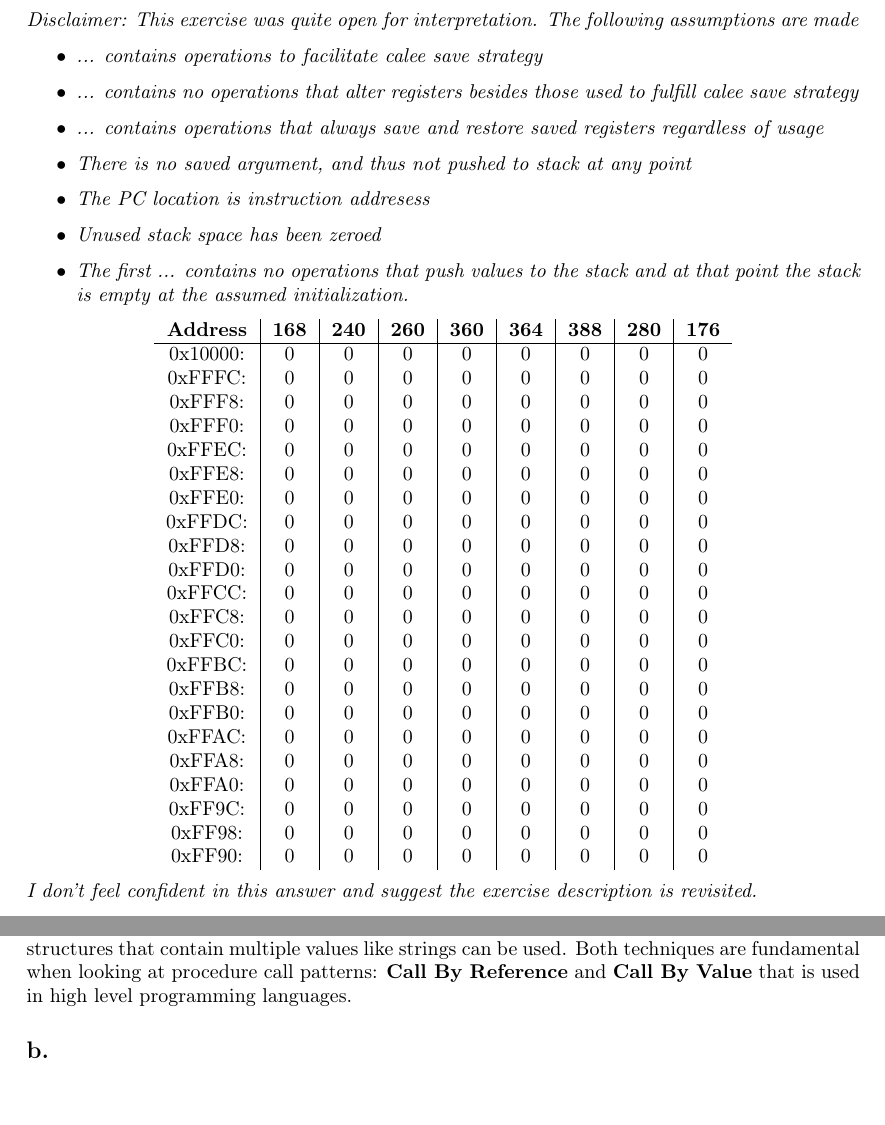
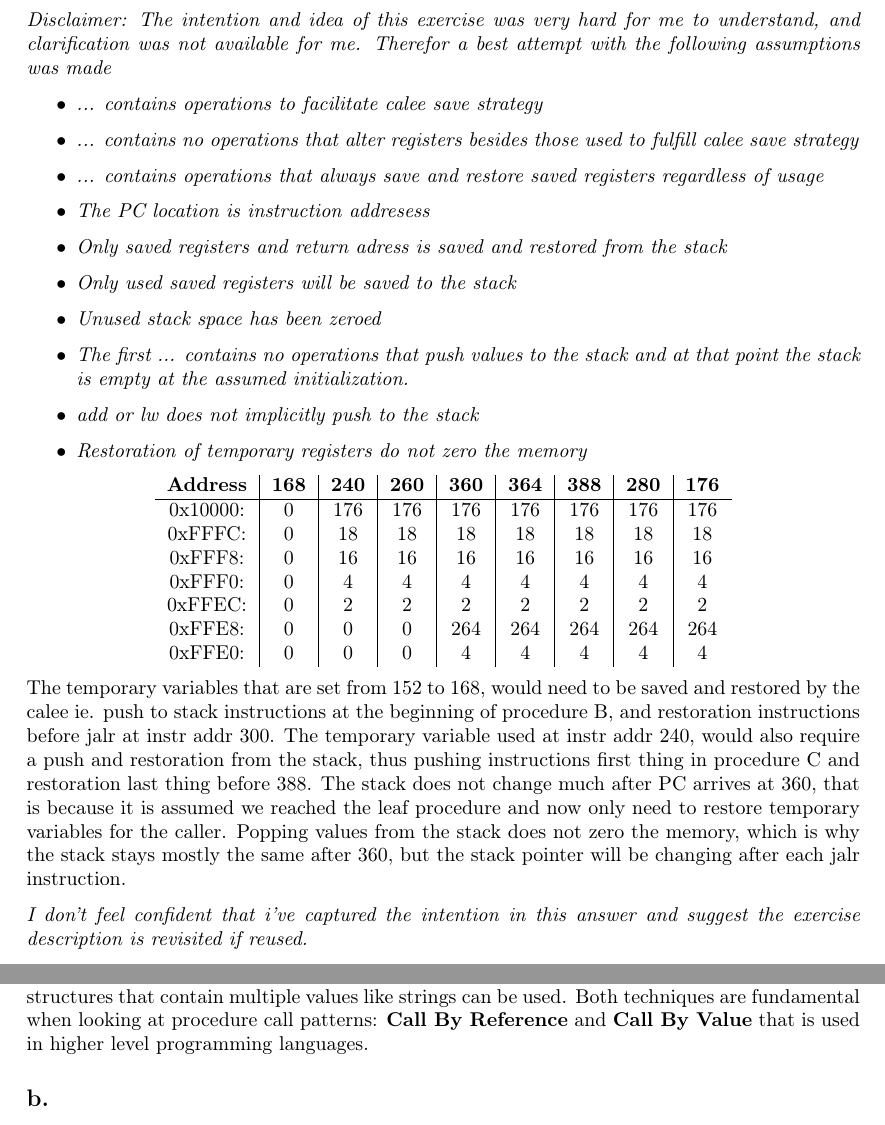
Before and after one commit to DanielHauge/02155-computer-architecture-and-engineering, a LaTeX problem sheet (assignment1/02155-assignment1-s201186.tex, which reads assignment1/sections/4.tex, assignment1/sections/7.tex): two parts of pages 5 and 8 of 8, joined at a grey line, cut at the place of the change, the shorter picture padded with empty space. Compiled offline with pdfLaTeX.

Commit message:
Assignment 1 complete

```diff
--- a/assignment1/sections/4.tex
+++ b/assignment1/sections/4.tex
@@ -1,13 +1,16 @@
 \section*{A1.4}
-\textit{Disclaimer: This exercise was quite open for interpretation. The following assumptions are made}
+\textit{Disclaimer: The intention and idea of this exercise was very hard for me to understand, and clarification was not available for me. Therefor a best attempt with the following assumptions was made}
 \begin{itemize}
     \item \textit{... contains operations to facilitate calee save strategy}
     \item \textit{... contains no operations that alter registers besides those used to fulfill calee save strategy}
     \item \textit{... contains operations that always save and restore saved registers regardless of usage}
-    \item \textit{There is no saved argument, and thus not pushed to stack at any point}
     \item \textit{The PC location is instruction addresess}
+    \item \textit{Only saved registers and return adress is saved and restored from the stack}
+    \item \textit{Only used saved registers will be saved to the stack}
     \item \textit{Unused stack space has been zeroed}
     \item \textit{The first ... contains no operations that push values to the stack and at that point the stack is empty at the assumed initialization.}
+    \item \textit{add or lw does not implicitly push to the stack}
+    \item \textit{Restoration of temporary registers do not zero the memory}
 \end{itemize}
 
 
@@ -15,30 +18,20 @@
     \begin{tabular}{c | c | c | c | c | c | c | c | c}
         \textbf{Address} & \textbf{168} & \textbf{240} & \textbf{260} & \textbf{360} & \textbf{364} & \textbf{388} & \textbf{280} & \textbf{176} \\
         \hline
-        0x10000: & 0 & 0 & 0 & 0 & 0 & 0 & 0 & 0  \\
-        0xFFFC: & 0 & 0 & 0 & 0 & 0 & 0 & 0 & 0    \\
-        0xFFF8: & 0 & 0 & 0 & 0 & 0 & 0 & 0 & 0    \\
-        0xFFF0: & 0 & 0 & 0 & 0 & 0 & 0 & 0 & 0    \\
-        0xFFEC: & 0 & 0 & 0 & 0 & 0 & 0 & 0 & 0    \\
-        0xFFE8: & 0 & 0 & 0 & 0 & 0 & 0 & 0 & 0    \\
-        0xFFE0: & 0 & 0 & 0 & 0 & 0 & 0 & 0 & 0    \\
-        0xFFDC: & 0 & 0 & 0 & 0 & 0 & 0 & 0 & 0    \\
-        0xFFD8: & 0 & 0 & 0 & 0 & 0 & 0 & 0 & 0    \\
-        0xFFD0: & 0 & 0 & 0 & 0 & 0 & 0 & 0 & 0    \\
-        0xFFCC: & 0 & 0 & 0 & 0 & 0 & 0 & 0 & 0    \\
-        0xFFC8: & 0 & 0 & 0 & 0 & 0 & 0 & 0 & 0    \\
-        0xFFC0: & 0 & 0 & 0 & 0 & 0 & 0 & 0 & 0    \\
-        0xFFBC: & 0 & 0 & 0 & 0 & 0 & 0 & 0 & 0    \\
-        0xFFB8: & 0 & 0 & 0 & 0 & 0 & 0 & 0 & 0    \\
-        0xFFB0: & 0 & 0 & 0 & 0 & 0 & 0 & 0 & 0    \\
-        0xFFAC: & 0 & 0 & 0 & 0 & 0 & 0 & 0 & 0    \\
-        0xFFA8: & 0 & 0 & 0 & 0 & 0 & 0 & 0 & 0    \\
-        0xFFA0: & 0 & 0 & 0 & 0 & 0 & 0 & 0 & 0    \\
-        0xFF9C: & 0 & 0 & 0 & 0 & 0 & 0 & 0 & 0    \\
-        0xFF98: & 0 & 0 & 0 & 0 & 0 & 0 & 0 & 0    \\
-        0xFF90: & 0 & 0 & 0 & 0 & 0 & 0 & 0 & 0    \\
+        0x10000:    & 0 & 176 & 176 & 176 & 176 & 176 & 176 & 176  \\
+        0xFFFC:     & 0 & 18 & 18 & 18 & 18 & 18 & 18 & 18    \\
+        0xFFF8:     & 0 & 16 & 16 & 16 & 16 & 16 & 16 & 16    \\
+        0xFFF0:     & 0 & 4 & 4 & 4 & 4 & 4 & 4 & 4    \\
+        0xFFEC:     & 0 & 2 & 2 & 2 & 2 & 2 & 2 & 2    \\
+        0xFFE8:     & 0 & 0 & 0 & 264 & 264 & 264 & 264 & 264    \\
+        0xFFE0:     & 0 & 0 & 0 & 4 & 4 & 4 & 4 & 4    \\
     \end{tabular}
 \end{center}
 
+The temporary variables that are set from 152 to 168, would need to be saved and restored by the calee ie. push to stack instructions at the beginning of procedure B, and restoration instructions before jalr at instr addr 300.
+The temporary variable used at instr addr 240, would also require a push and restoration from the stack, thus pushing instructions first thing in procedure C and restoration last thing before 388.
+The stack does not change much after PC arrives at 360, that is because it is assumed we reached the leaf procedure and now only need to restore temporary variables for the caller.
+Popping values from the stack does not zero the memory, which is why the stack stays mostly the same after 360, but the stack pointer will be changing after each jalr instruction.
 
-\textit{I don't feel confident in this answer and suggest the exercise description is revisited.}
+
+\textit{I don't feel confident that i've captured the intention in this answer and suggest the exercise description is revisited if reused.}
--- a/assignment1/sections/7.tex
+++ b/assignment1/sections/7.tex
@@ -3,7 +3,7 @@
 If RISC-V only had 2 argument registers and one result register, I would store the arguments in memory and pass the address of the arguments rather than the actual values.
 To return the results, again the results could be stored in memory and address to the results would be given instead of actual values.
 This way composite structures like imaginary numbers, but also other structures that contain multiple values like strings can be used.
-Both techniques are fundamental when looking at procedure call patterns: \textbf{Call By Reference} and \textbf{Call By Value} that is used in high level programming languages.
+Both techniques are fundamental when looking at procedure call patterns: \textbf{Call By Reference} and \textbf{Call By Value} that is used in higher level programming languages.
 
 \subsection*{b.}
 No registers are saved across a procedure call without additional instructions.
```
Also changed, not shown: assignment1/02155-assignment1-s201186.tex (+1 -1 lines), assignment1/02155-assignment1-s201186.pdf.
